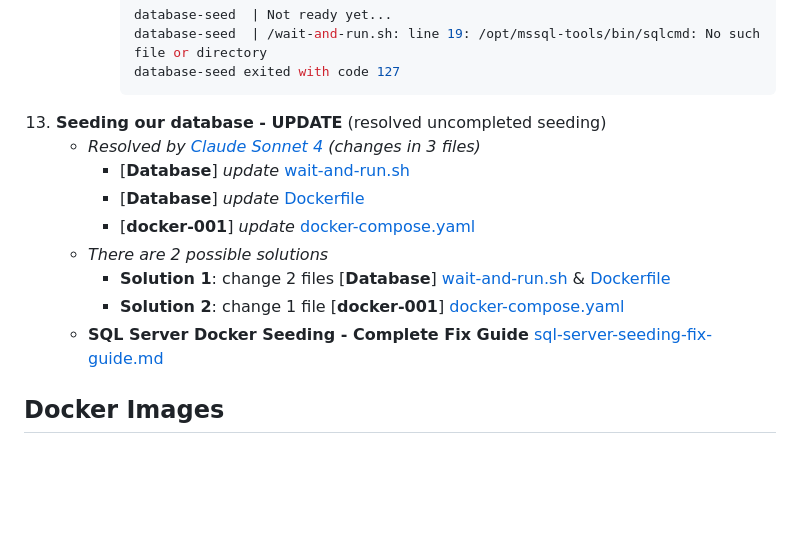
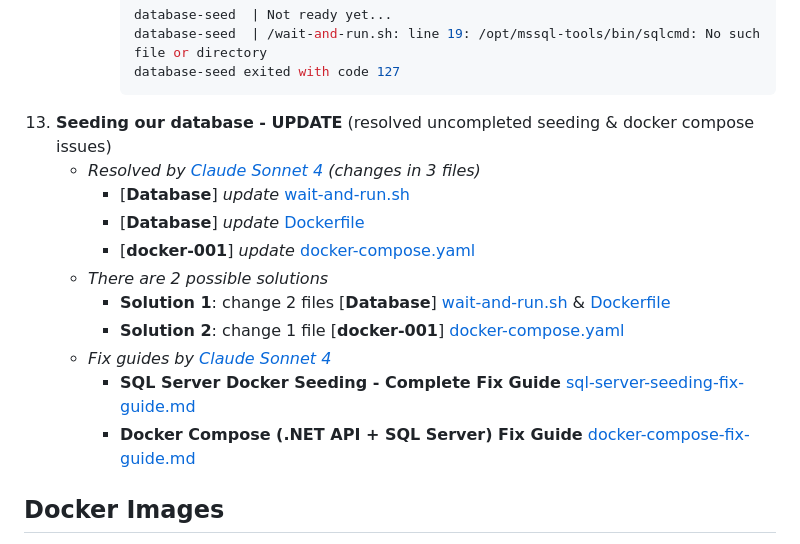
Before and after one commit to pavelklos/docker-001, a Markdown page: README.md, the part around the change. Drawn GitHub-style; blank space fills up the shorter version.

````diff
--- a/README.md
+++ b/README.md
@@ -107,7 +107,7 @@ http://localhost:1234/
         database-seed  | /wait-and-run.sh: line 19: /opt/mssql-tools/bin/sqlcmd: No such file or directory
         database-seed exited with code 127
         ```
-13. **Seeding our database - UPDATE** (resolved uncompleted seeding)
+13. **Seeding our database - UPDATE** (resolved uncompleted seeding & docker compose issues)
     - *Resolved by [Claude Sonnet 4](https://claude.ai/) (changes in 3 files)*
       - [**Database**] *update* [wait-and-run.sh](Database/wait-and-run.sh)
       - [**Database**] *update* [Dockerfile](Database/Dockerfile)
@@ -115,7 +115,9 @@ http://localhost:1234/
     - *There are 2 possible solutions*
       - **Solution 1**: change 2 files [**Database**] [wait-and-run.sh](Database/wait-and-run.sh) & [Dockerfile](Database/Dockerfile)
       - **Solution 2**: change 1 file [**docker-001**] [docker-compose.yaml](docker-compose.yaml)
-    - **SQL Server Docker Seeding - Complete Fix Guide** [sql-server-seeding-fix-guide.md](sql-server-seeding-fix-guide.md)
+    - *Fix guides by [Claude Sonnet 4](https://claude.ai/)*
+      - **SQL Server Docker Seeding - Complete Fix Guide** [sql-server-seeding-fix-guide.md](sql-server-seeding-fix-guide.md)
+      - **Docker Compose (.NET API + SQL Server) Fix Guide** [docker-compose-fix-guide.md](docker-compose-fix-guide.md)
 
 ## Docker Images
 
````
Also changed, not shown: docker-compose-fix-guide.md (added, +244 -0 lines).
